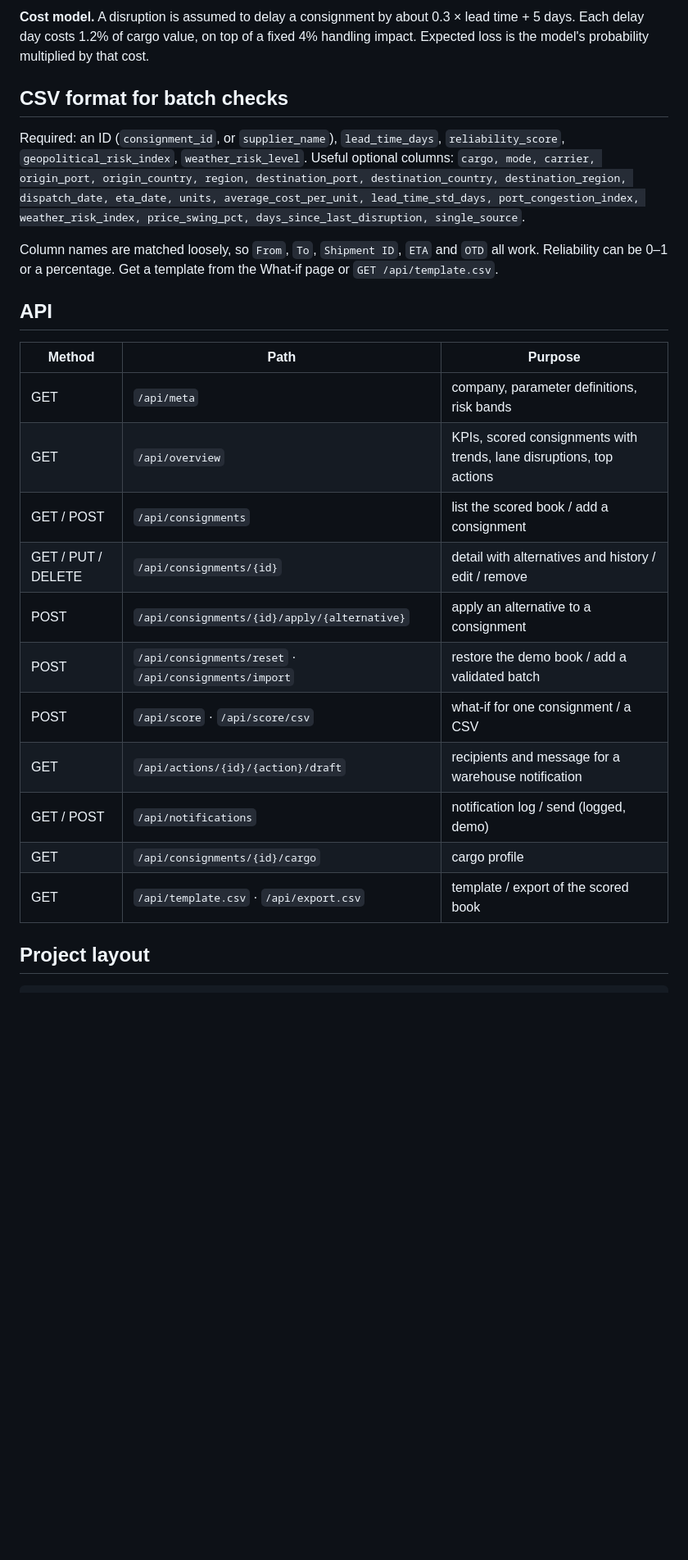
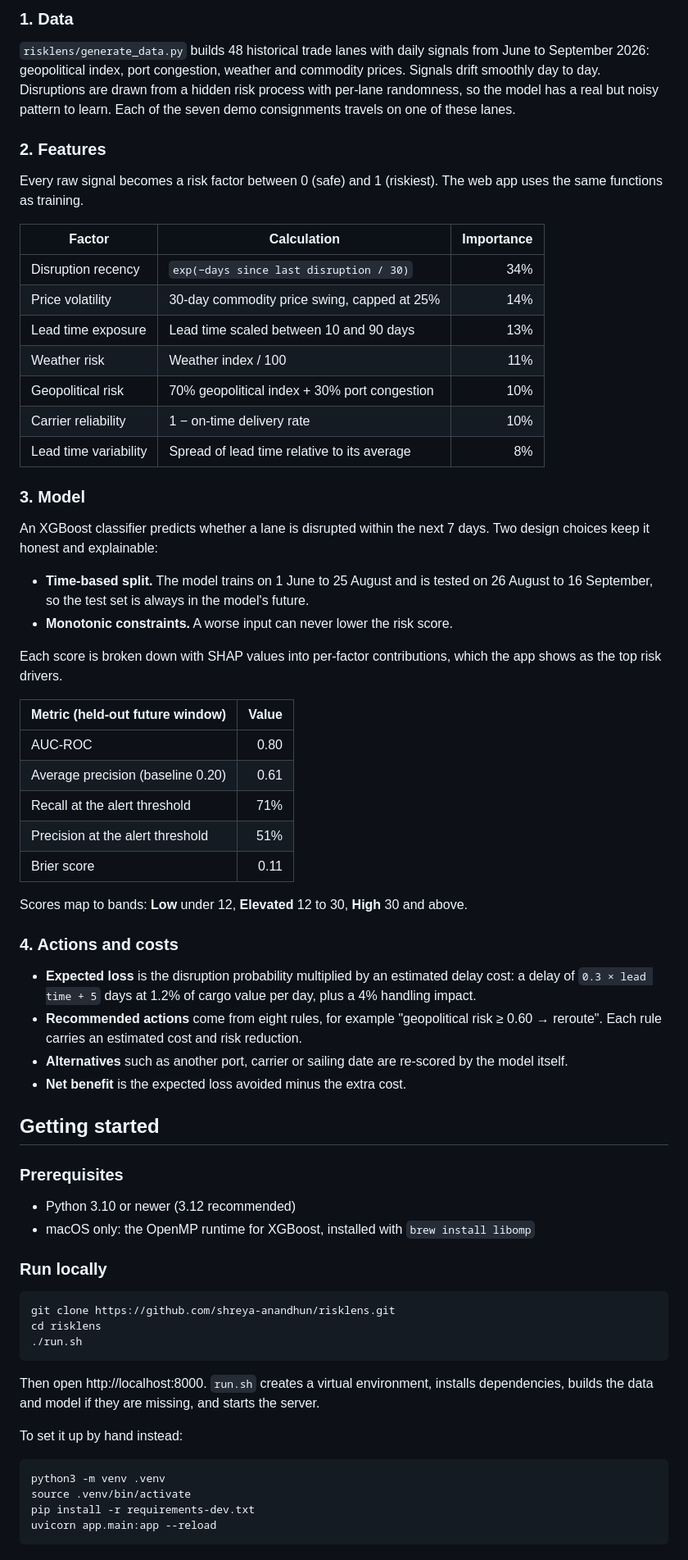
Before and after one commit to shreya-anandhun/risklens, a Markdown page: README.md, the part around one of its changes. Shown at 82% size. GitHub-like rendering; blank space fills up the shorter version.

````diff
--- a/README.md
+++ b/README.md
@@ -80,27 +85,71 @@ The globe uses [globe.gl](https://github.com/vasturiano/globe.gl) with Natural E
 
-**Cost model.** A disruption is assumed to delay a consignment by about 0.3 × lead time + 5 days. Each delay day costs 1.2% of cargo value, on top of a fixed 4% handling impact. Expected loss is the model's probability multiplied by that cost.
+### 1. Data
 
-## CSV format for batch checks
+`risklens/generate_data.py` builds 48 historical trade lanes with daily signals from June to September 2026: geopolitical index, port congestion, weather and commodity prices. Signals drift smoothly day to day. Disruptions are drawn from a hidden risk process with per-lane randomness, so the model has a real but noisy pattern to learn. Each of the seven demo consignments travels on one of these lanes.
 
-Required: an ID (`consignment_id`, or `supplier_name`), `lead_time_days`, `reliability_score`, `geopolitical_risk_index`, `weather_risk_level`.
-Useful optional columns: `cargo, mode, carrier, origin_port, origin_country, region, destination_port, destination_country, destination_region, dispatch_date, eta_date, units, average_cost_per_unit, lead_time_std_days, port_congestion_index, weather_risk_index, price_swing_pct, days_since_last_disruption, single_source`.
+### 2. Features
 
-Column names are matched loosely, so `From`, `To`, `Shipment ID`, `ETA` and `OTD` all work. Reliability can be 0–1 or a percentage. Get a template from the What-if page or `GET /api/template.csv`.
+Every raw signal becomes a risk factor between 0 (safe) and 1 (riskiest). The web app uses the same functions as training.
 
-## API
+| Factor | Calculation | Importance |
+|---|---|---:|
+| Disruption recency | `exp(−days since last disruption / 30)` | 34% |
+| Price volatility | 30-day commodity price swing, capped at 25% | 14% |
+| Lead time exposure | Lead time scaled between 10 and 90 days | 13% |
+| Weather risk | Weather index / 100 | 11% |
+| Geopolitical risk | 70% geopolitical index + 30% port congestion | 10% |
+| Carrier reliability | 1 − on-time delivery rate | 10% |
+| Lead time variability | Spread of lead time relative to its average | 8% |
 
-| Method | Path | Purpose |
-|---|---|---|
-| GET | `/api/meta` | company, parameter definitions, risk bands |
-| GET | `/api/overview` | KPIs, scored consignments with trends, lane disruptions, top actions |
-| GET / POST | `/api/consignments` | list the scored book / add a consignment |
-| GET / PUT / DELETE | `/api/consignments/{id}` | detail with alternatives and history / edit / remove |
-| POST | `/api/consignments/{id}/apply/{alternative}` | apply an alternative to a consignment |
-| POST | `/api/consignments/reset` · `/api/consignments/import` | restore the demo book / add a validated batch |
-| POST | `/api/score` · `/api/score/csv` | what-if for one consignment / a CSV |
-| GET | `/api/actions/{id}/{action}/draft` | recipients and message for a warehouse notification |
-| GET / POST | `/api/notifications` | notification log / send (logged, demo) |
-| GET | `/api/consignments/{id}/cargo` | cargo profile |
-| GET | `/api/template.csv` · `/api/export.csv` | template / export of the scored book |
+### 3. Model
 
-## Project layout
+An XGBoost classifier predicts whether a lane is disrupted within the next 7 days. Two design choices keep it honest and explainable:
+
+- **Time-based split.** The model trains on 1 June to 25 August and is tested on 26 August to 16 September, so the test set is always in the model's future.
+- **Monotonic constraints.** A worse input can never lower the risk score.
+
+Each score is broken down with SHAP values into per-factor contributions, which the app shows as the top risk drivers.
+
+| Metric (held-out future window) | Value |
+|---|---:|
+| AUC-ROC | 0.80 |
+| Average precision (baseline 0.20) | 0.61 |
+| Recall at the alert threshold | 71% |
+| Precision at the alert threshold | 51% |
+| Brier score | 0.11 |
+
+Scores map to bands: **Low** under 12, **Elevated** 12 to 30, **High** 30 and above.
+
+### 4. Actions and costs
+
+- **Expected loss** is the disruption probability multiplied by an estimated delay cost: a delay of `0.3 × lead time + 5` days at 1.2% of cargo value per day, plus a 4% handling impact.
+- **Recommended actions** come from eight rules, for example "geopolitical risk ≥ 0.60 → reroute". Each rule carries an estimated cost and risk reduction.
+- **Alternatives** such as another port, carrier or sailing date are re-scored by the model itself.
+- **Net benefit** is the expected loss avoided minus the extra cost.
+
+## Getting started
+
+### Prerequisites
+
+- Python 3.10 or newer (3.12 recommended)
+- macOS only: the OpenMP runtime for XGBoost, installed with `brew install libomp`
+
+### Run locally
+
+```bash
+git clone https://github.com/shreya-anandhun/risklens.git
+cd risklens
+./run.sh
+```
+
+Then open http://localhost:8000. `run.sh` creates a virtual environment, installs dependencies, builds the data and model if they are missing, and starts the server.
+
+To set it up by hand instead:
+
+```bash
+python3 -m venv .venv
+source .venv/bin/activate
+pip install -r requirements-dev.txt
+uvicorn app.main:app --reload
+```
+
````
Also changed, not shown: other parts of README.md (+165 -64 lines), docs/images/actions.png (added), docs/images/cargo-profile.png (added), docs/images/overview.png (added), 9 other files.
